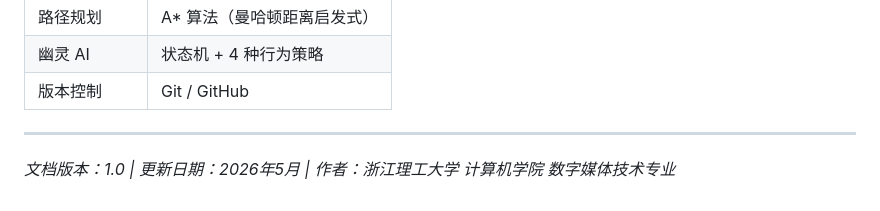
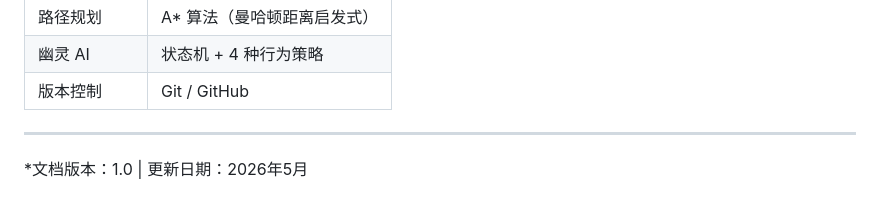
Before and after one commit to 249134/Pac-Man-Project, a Markdown page: README.md, the part around the change. GitHub-like rendering.

```diff
--- a/README.md
+++ b/README.md
@@ -140,4 +140,4 @@ A* 算法是一种启发式搜索算法，旨在找到从起点到目标点的
 
 ---
 
-*文档版本：1.0 | 更新日期：2026年5月 | 作者：浙江理工大学 计算机学院 数字媒体技术专业*
+*文档版本：1.0 | 更新日期：2026年5月
```
